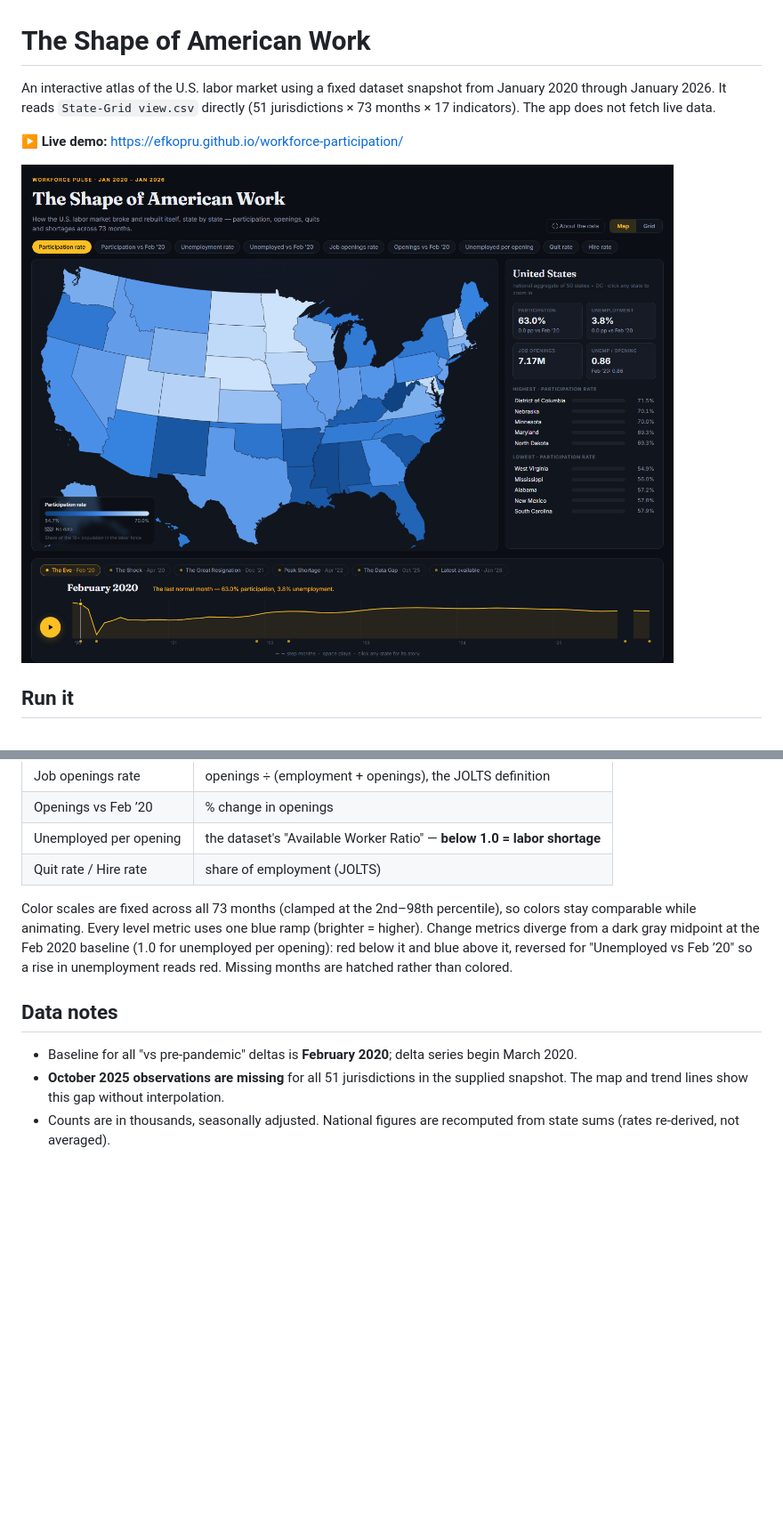
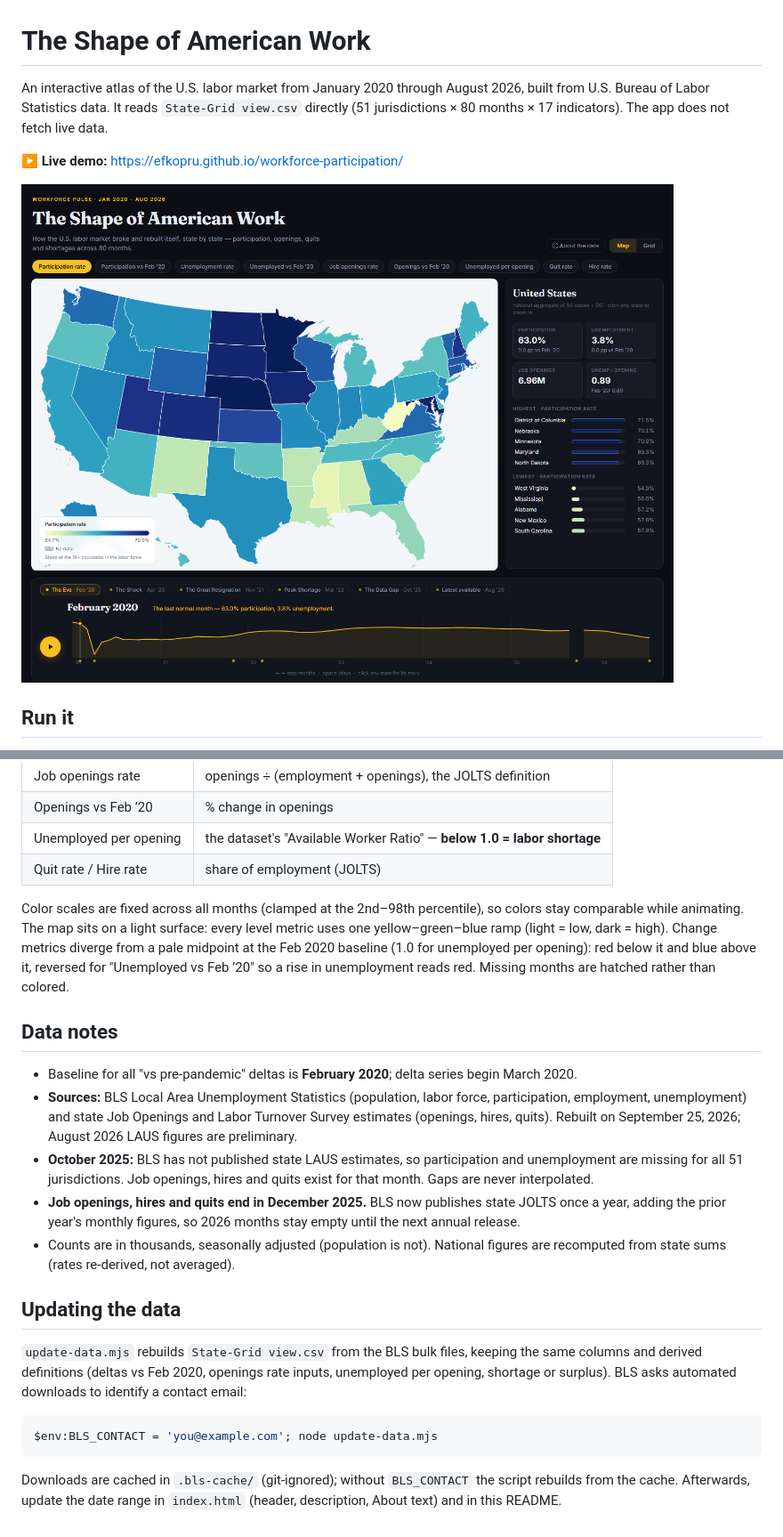
Before and after one commit to efkopru/workforce-participation, a Markdown page: README.md, 2 parts joined by grey strips. Shown at 89% size. GitHub-like rendering; pictures changed too: docs/screenshot.png; blank space fills up the shorter version.

````diff
--- a/README.md
+++ b/README.md
@@ -1,8 +1,9 @@
 # The Shape of American Work
 
-An interactive atlas of the U.S. labor market using a fixed dataset snapshot from
-January 2020 through January 2026. It reads `State-Grid view.csv` directly
-(51 jurisdictions × 73 months × 17 indicators). The app does not fetch live data.
+An interactive atlas of the U.S. labor market from January 2020 through
+August 2026, built from U.S. Bureau of Labor Statistics data. It reads
+`State-Grid view.csv` directly (51 jurisdictions × 80 months × 17 indicators).
+The app does not fetch live data.
 
 **▶ Live demo:** https://efkopru.github.io/workforce-participation/
 
@@ -86,18 +87,42 @@ js/
 | Unemployed per opening | the dataset's "Available Worker Ratio" — **below 1.0 = labor shortage** |
 | Quit rate / Hire rate | share of employment (JOLTS) |
 
-Color scales are fixed across all 73 months (clamped at the 2nd–98th
-percentile), so colors stay comparable while animating. Every level metric
-uses one blue ramp (brighter = higher). Change metrics diverge from a dark
-gray midpoint at the Feb 2020 baseline (1.0 for unemployed per opening):
-red below it and blue above it, reversed for "Unemployed vs Feb ’20" so a
-rise in unemployment reads red. Missing months are hatched rather than colored.
+Color scales are fixed across all months (clamped at the 2nd–98th
+percentile), so colors stay comparable while animating. The map sits on a light
+surface: every level metric uses one yellow–green–blue ramp (light = low,
+dark = high). Change metrics diverge from a pale midpoint at the Feb 2020
+baseline (1.0 for unemployed per opening): red below it and blue above it,
+reversed for "Unemployed vs Feb ’20" so a rise in unemployment reads red.
+Missing months are hatched rather than colored.
 
 ## Data notes
 
 - Baseline for all "vs pre-pandemic" deltas is **February 2020**; delta series
   begin March 2020.
-- **October 2025 observations are missing** for all 51 jurisdictions in the
-  supplied snapshot. The map and trend lines show this gap without interpolation.
-- Counts are in thousands, seasonally adjusted. National figures are
-  recomputed from state sums (rates re-derived, not averaged).
+- **Sources:** BLS Local Area Unemployment Statistics (population, labor
+  force, participation, employment, unemployment) and state Job Openings and
+  Labor Turnover Survey estimates (openings, hires, quits). Rebuilt on
+  September 25, 2026; August 2026 LAUS figures are preliminary.
+- **October 2025:** BLS has not published state LAUS estimates, so
+  participation and unemployment are missing for all 51 jurisdictions. Job
+  openings, hires and quits exist for that month. Gaps are never interpolated.
+- **Job openings, hires and quits end in December 2025.** BLS now publishes
+  state JOLTS once a year, adding the prior year's monthly figures, so 2026
+  months stay empty until the next annual release.
+- Counts are in thousands, seasonally adjusted (population is not). National
+  figures are recomputed from state sums (rates re-derived, not averaged).
+
+## Updating the data
+
+`update-data.mjs` rebuilds `State-Grid view.csv` from the BLS bulk files,
+keeping the same columns and derived definitions (deltas vs Feb 2020, openings
+rate inputs, unemployed per opening, shortage or surplus). BLS asks automated
+downloads to identify a contact email:
+
+```powershell
+$env:BLS_CONTACT = 'you@example.com'; node update-data.mjs
+```
+
+Downloads are cached in `.bls-cache/` (git-ignored); without `BLS_CONTACT` the
+script rebuilds from the cache. Afterwards, update the date range in
+`index.html` (header, description, About text) and in this README.
````
Also changed, not shown: other parts of README.md (+2 -2 lines), 11 other files.
